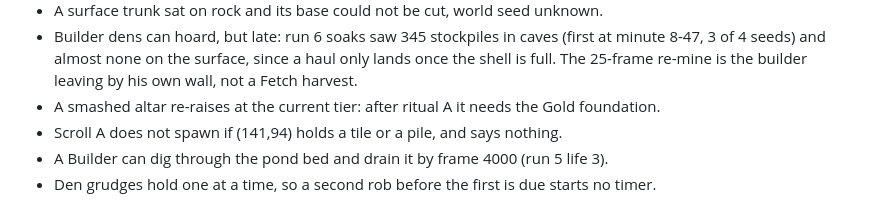
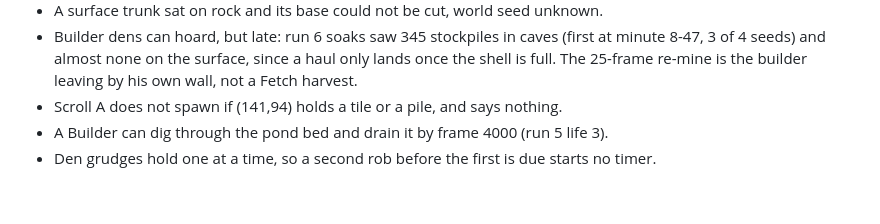
Before and after one commit to glennwiz/Gnipahellir, a Markdown page: Gnipahellir3/gnipa_project/agent_lessons.md, the part around the change. Rendered like a GitHub page.

Commit message:
docs: drop altar lesson card 88 made false
Co-Authored-By: Claude Opus 5.5 <noreply@anthropic.com>
Claude-Session: https://claude.ai/code/session_01QH4vnuJVLmbSdg5p13hRrD

```diff
--- a/Gnipahellir3/gnipa_project/agent_lessons.md
+++ b/Gnipahellir3/gnipa_project/agent_lessons.md
@@ -123,7 +123,6 @@ call `b.think(*acts,sec=20)` to choose your own. Never run two scripts at once.
 - Builder dens can hoard, but late: run 6 soaks saw 345 stockpiles in caves (first at minute 8-47,
   3 of 4 seeds) and almost none on the surface, since a haul only lands once the shell is full.
   The 25-frame re-mine is the builder leaving by his own wall, not a Fetch harvest.
-- A smashed altar re-raises at the current tier: after ritual A it needs the Gold foundation.
 - Scroll A does not spawn if (141,94) holds a tile or a pile, and says nothing.
 - A Builder can dig through the pond bed and drain it by frame 4000 (run 5 life 3).
 - Den grudges hold one at a time, so a second rob before the first is due starts no timer.
```
